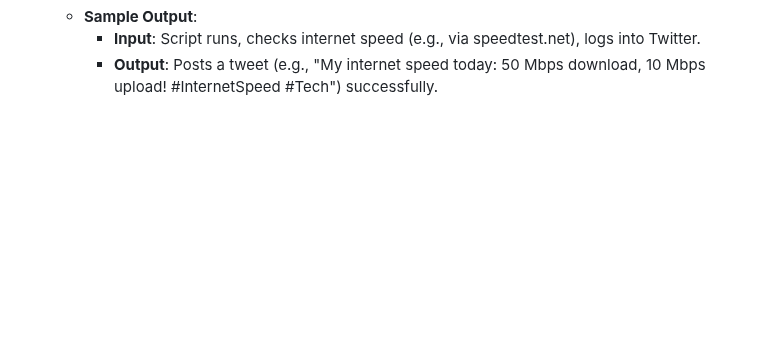
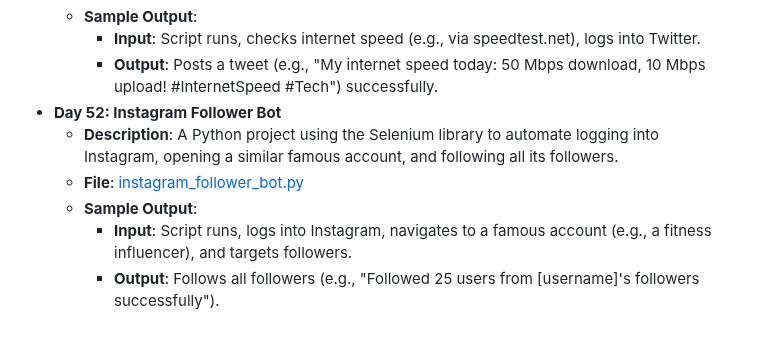
Before and after one commit to vaibhav-vai/100-Days-of-Python, a Markdown page: README.md, the part around the change. Rendered like a GitHub page; blank space fills up the shorter version.

Commit message:
Updated Day 52 in README.md

```diff
--- a/README.md
+++ b/README.md
@@ -293,3 +293,9 @@ My journey through the "100 Days of Code - Python Bootcamp" by Angela Yu.
   - **Sample Output**:
     - **Input**: Script runs, checks internet speed (e.g., via speedtest.net), logs into Twitter.
     - **Output**: Posts a tweet (e.g., "My internet speed today: 50 Mbps download, 10 Mbps upload! #InternetSpeed #Tech") successfully.
+- **Day 52: Instagram Follower Bot**
+  - **Description**: A Python project using the Selenium library to automate logging into Instagram, opening a similar famous account, and following all its followers.
+  - **File**: [instagram_follower_bot.py](Day52_InstagramFollowerBot/main.py)
+  - **Sample Output**:
+    - **Input**: Script runs, logs into Instagram, navigates to a famous account (e.g., a fitness influencer), and targets followers.
+    - **Output**: Follows all followers (e.g., "Followed 25 users from [username]'s followers successfully").
```
